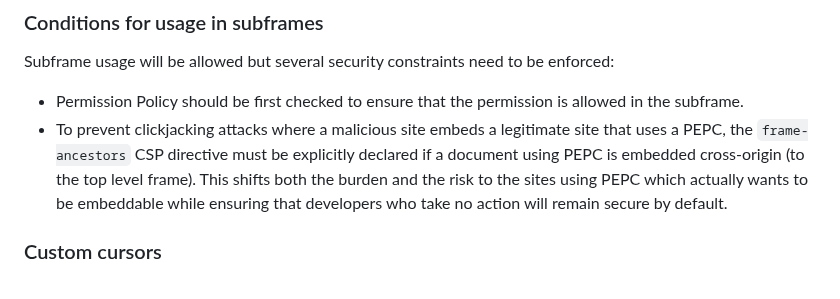
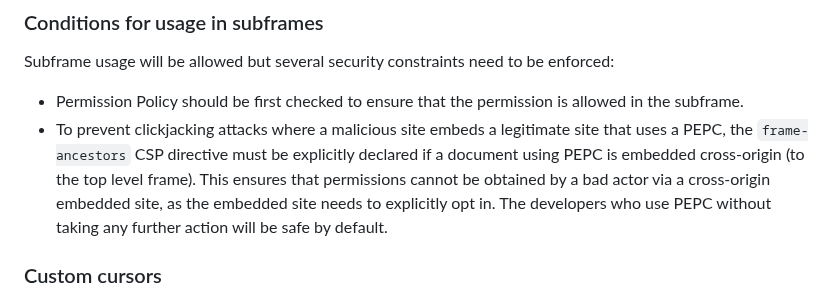
Before and after one commit to WICG/PEPC, a Markdown page: explainer.md, the part around the change. Rendered like a GitHub page.

Commit message:
Update explainer.md
Reviewed from Andy

```diff
--- a/explainer.md
+++ b/explainer.md
@@ -708,9 +708,10 @@ enforced:
 -   To prevent clickjacking attacks where a malicious site embeds a legitimate
     site that uses a PEPC, the `frame-ancestors` CSP directive must be
     explicitly declared if a document using PEPC is embedded cross-origin (to
-    the top level frame). This shifts both the burden and the risk to the sites
-    using PEPC which actually wants to be embeddable while ensuring that
-    developers who take no action will remain secure by default.
+    the top level frame). This ensures that permissions cannot be obtained by a
+    bad actor via a cross-origin embedded site, as the embedded site needs to
+    explicitly opt in. The developers who use PEPC without taking any further
+    action will be safe by default.
 
 ### Custom cursors
 
```
